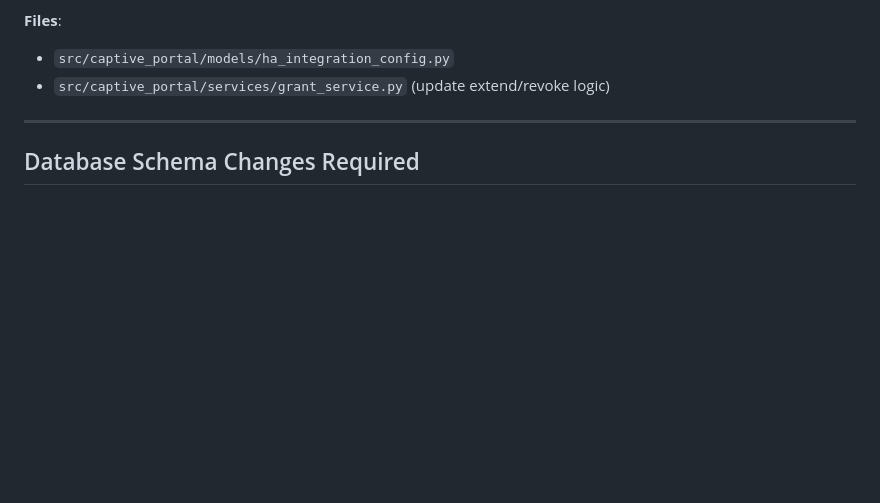
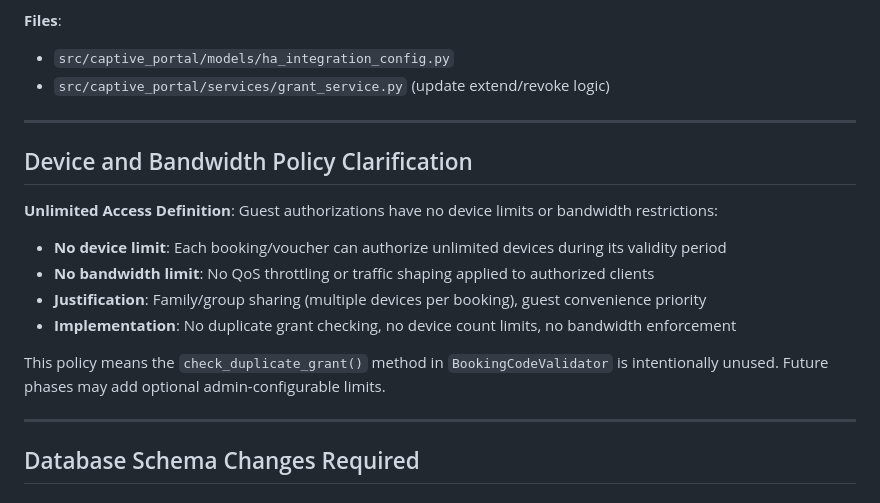
Before and after one commit to tykeal/homeassistant-captive-portal, a Markdown page: specs/001-captive-portal-access/phase5_decisions.md, the part around the change. Rendered like a GitHub page; blank space fills up the shorter version.

```diff
--- a/specs/001-captive-portal-access/phase5_decisions.md
+++ b/specs/001-captive-portal-access/phase5_decisions.md
@@ -136,6 +136,18 @@ Phase 5 implements the guest-facing captive portal with authentication via vouch
 
 ---
 
+## Device and Bandwidth Policy Clarification
+
+**Unlimited Access Definition**: Guest authorizations have no device limits or bandwidth restrictions:
+- **No device limit**: Each booking/voucher can authorize unlimited devices during its validity period
+- **No bandwidth limit**: No QoS throttling or traffic shaping applied to authorized clients
+- **Justification**: Family/group sharing (multiple devices per booking), guest convenience priority
+- **Implementation**: No duplicate grant checking, no device count limits, no bandwidth enforcement
+
+This policy means the `check_duplicate_grant()` method in `BookingCodeValidator` is intentionally unused. Future phases may add optional admin-configurable limits.
+
+---
+
 ## Database Schema Changes Required
 
 ### Phase 5 Additions
```
Also changed, not shown: docs/guest_authorization.md (+11 -0 lines), phase5_code_review.md (+13 -16 lines).
